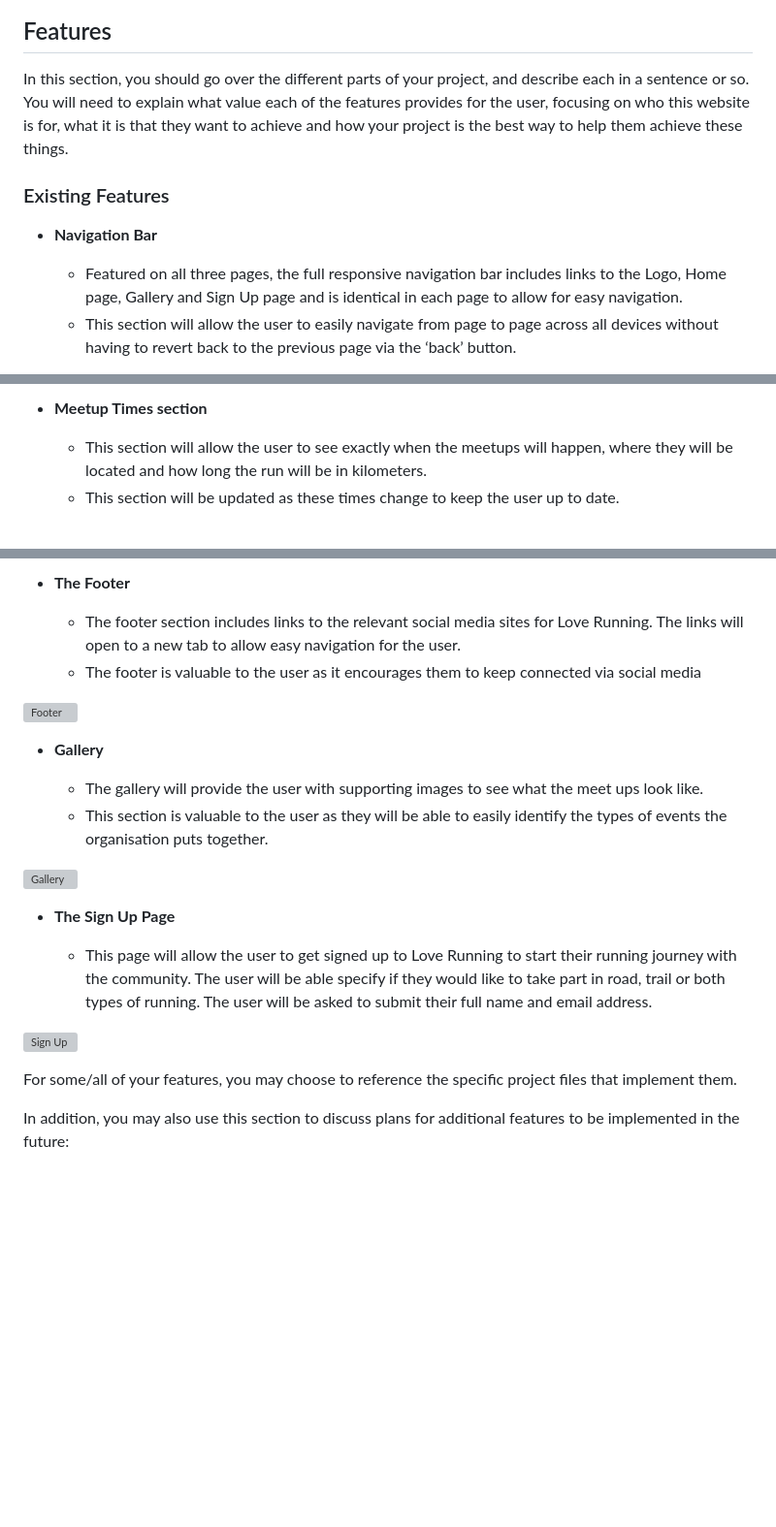
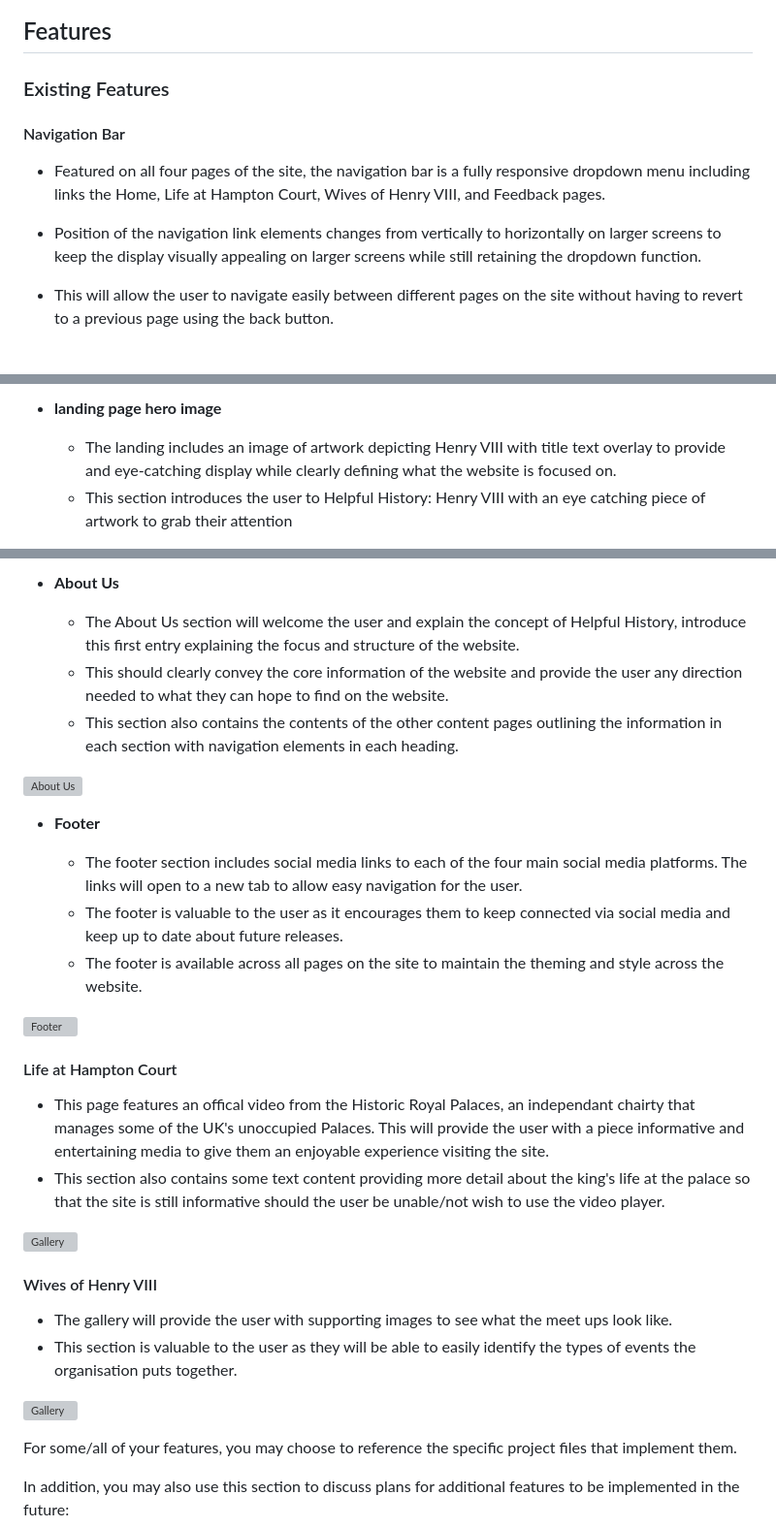
Before and after one commit to JCav23/Project1-HelpfulHistory-HenryVIII, a Markdown page: README.md, 3 parts joined by grey strips. Shown at 97% size. Rendered like a GitHub page; blank space fills up the shorter version; grey boxes are pictures that could not be loaded.

Commit message:
Update README.md
Added more information about the main sections on the site

```diff
--- a/README.md
+++ b/README.md
@@ -6,12 +8,11 @@ Helpful History is designed to be a friendly and informative series of websites
 
 ## Features
 
-In this section, you should go over the different parts of your project, and describe each in a sentence or so. You will need to explain what value each of the features provides for the user, focusing on who this website is for, what it is that they want to achieve and how your project is the best way to help them achieve these things.
-
 ### Existing Features
 
-- __Navigation Bar__
+#### Navigation Bar
 
-  - Featured on all three pages, the full responsive navigation bar includes links to the Logo, Home page, Gallery and Sign Up page and is identical in each page to allow for easy navigation.
-  - This section will allow the user to easily navigate from page to page across all devices without having to revert back to the previous page via the ‘back’ button.
+  - Featured on all four pages of the site, the navigation bar is a fully responsive dropdown menu including links the Home, Life at Hampton Court, Wives of Henry VIII, and Feedback pages.
+  - Position of the navigation link elements changes from vertically to horizontally on larger screens to keep the display visually appealing on larger screens while still retaining the dropdown function.
+  - This will allow the user to navigate easily between different pages on the site without having to revert to a previous page using the back button.
 
@@ -33,6 +32,6 @@ In this section, you should go over the different parts of your project, and des
 
-- __Meetup Times section__
+- __landing page hero image__
 
-  - This section will allow the user to see exactly when the meetups will happen, where they will be located and how long the run will be in kilometers.
-  - This section will be updated as these times change to keep the user up to date.
+  - The landing includes an image of artwork depicting Henry VIII with title text overlay to provide and eye-catching display while clearly defining what the website is focused on.
+  - This section introduces the user to Helpful History: Henry VIII with an eye catching piece of artwork to grab their attention
 
@@ -40,23 +39,33 @@ In this section, you should go over the different parts of your project, and des
 
-- __The Footer__
+- __About Us__
 
-  - The footer section includes links to the relevant social media sites for Love Running. The links will open to a new tab to allow easy navigation for the user.
-  - The footer is valuable to the user as it encourages them to keep connected via social media
+  - The About Us section will welcome the user and explain the concept of Helpful History, introduce this first entry explaining the focus and structure of the website.
+  - This should clearly convey the core information of the website and provide the user any direction needed to what they can hope to find on the website.
+  - This section also contains the contents of the other content pages outlining the information in each section with navigation elements in each heading.
+
+![About Us](assets/readme-images/about-us.png)
+
+- __Footer__
+
+  - The footer section includes social media links to each of the four main social media platforms. The links will open to a new tab to allow easy navigation for the user.
+  - The footer is valuable to the user as it encourages them to keep connected via social media and keep up to date about future releases.
+  - The footer is available across all pages on the site to maintain the theming and style across the website.
 
 ![Footer](https://github.com/lucyrush/readme-template/blob/master/media/love_running_footer.png)
 
-- __Gallery__
+#### Life at Hampton Court
+
+  - This page features an offical video from the Historic Royal Palaces, an independant chairty that manages some of the UK's unoccupied Palaces. This will provide the user with a piece informative and entertaining media to give them an enjoyable experience visiting the site.
+  - This section also contains some text content providing more detail about the king's life at the palace so that the site is still informative should the user be unable/not wish to use the video player.
+
+![Gallery](https://github.com/lucyrush/readme-template/blob/master/media/love_running_gallery.png)
+
+#### Wives of Henry VIII
 
   - The gallery will provide the user with supporting images to see what the meet ups look like.
   - This section is valuable to the user as they will be able to easily identify the types of events the organisation puts together.
 
 ![Gallery](https://github.com/lucyrush/readme-template/blob/master/media/love_running_gallery.png)
-
-- __The Sign Up Page__
-
-  - This page will allow the user to get signed up to Love Running to start their running journey with the community. The user will be able specify if they would like to take part in road, trail or both types of running. The user will be asked to submit their full name and email address.
-
-![Sign Up](https://github.com/lucyrush/readme-template/blob/master/media/love_running_signup.png)
 
 For some/all of your features, you may choose to reference the specific project files that implement them.
 
```
Also changed, not shown: other parts of README.md (+12 -15 lines).
